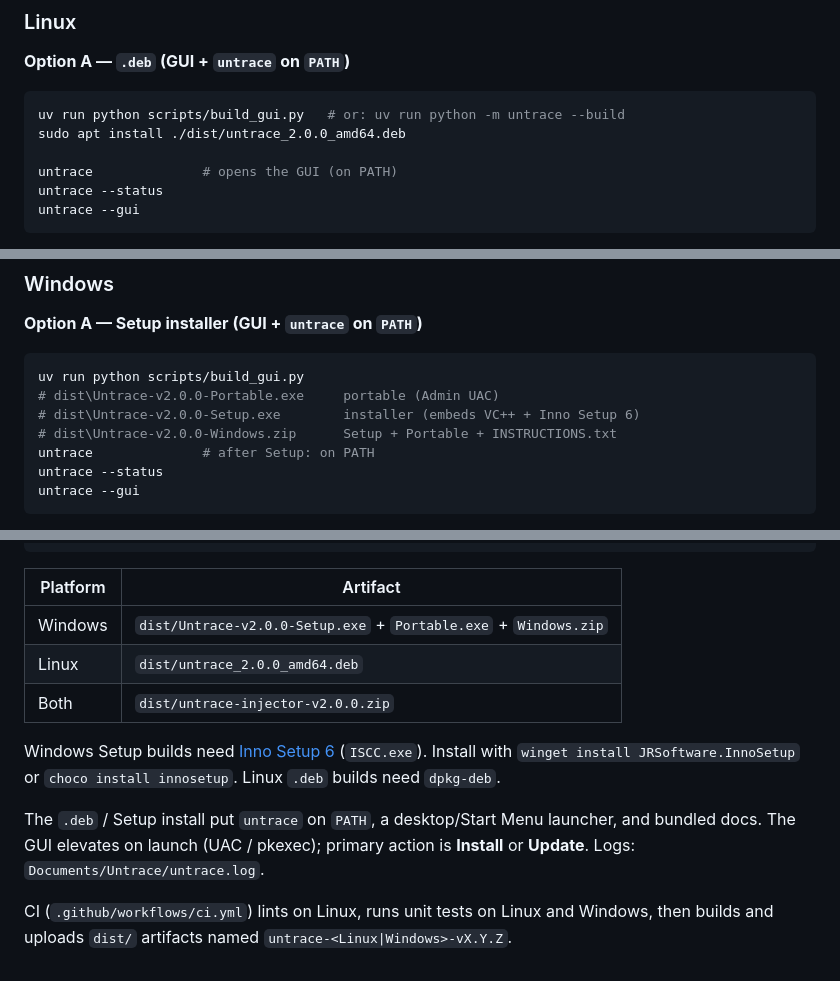
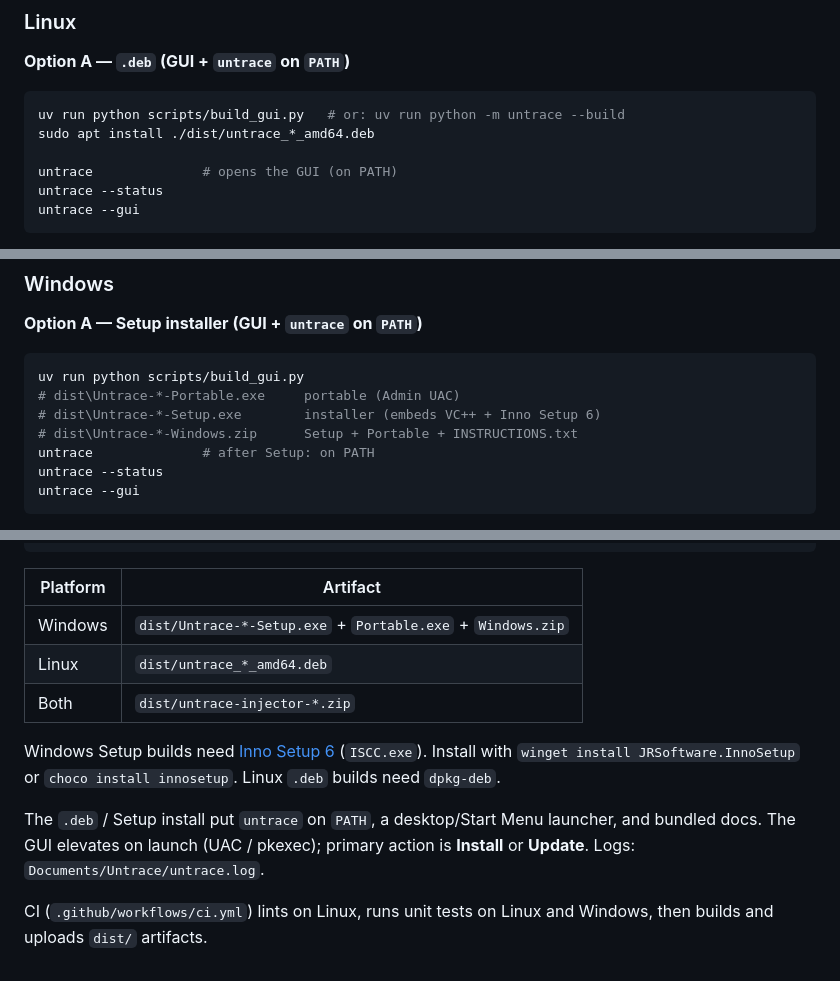
Before and after one commit to lovebrownie/untrace, a Markdown page: README.md, 3 parts joined by grey strips. Drawn GitHub-style.

Commit message:
Drop pinned version numbers from the README.
Use wildcard artifact names so release bumps do not require a docs update.

````diff
--- a/README.md
+++ b/README.md
@@ -22,7 +22,7 @@ Three independent layers (bare `--install` enables all):
 
 ```bash
 uv run python scripts/build_gui.py   # or: uv run python -m untrace --build
-sudo apt install ./dist/untrace_2.0.0_amd64.deb
+sudo apt install ./dist/untrace_*_amd64.deb
 
 untrace              # opens the GUI (on PATH)
 untrace --status
@@ -61,9 +61,9 @@ OK Selenium-manager patch
 
 ```powershell
 uv run python scripts/build_gui.py
-# dist\Untrace-v2.0.0-Portable.exe     portable (Admin UAC)
-# dist\Untrace-v2.0.0-Setup.exe        installer (embeds VC++ + Inno Setup 6)
-# dist\Untrace-v2.0.0-Windows.zip      Setup + Portable + INSTRUCTIONS.txt
+# dist\Untrace-*-Portable.exe     portable (Admin UAC)
+# dist\Untrace-*-Setup.exe        installer (embeds VC++ + Inno Setup 6)
+# dist\Untrace-*-Windows.zip      Setup + Portable + INSTRUCTIONS.txt
 untrace              # after Setup: on PATH
 untrace --status
 untrace --gui
@@ -185,12 +185,12 @@ uv run pytest
 
 | Platform | Artifact |
 |----------|----------|
-| Windows | `dist/Untrace-v2.0.0-Setup.exe` + `Portable.exe` + `Windows.zip` |
-| Linux | `dist/untrace_2.0.0_amd64.deb` |
-| Both | `dist/untrace-injector-v2.0.0.zip` |
+| Windows | `dist/Untrace-*-Setup.exe` + `Portable.exe` + `Windows.zip` |
+| Linux | `dist/untrace_*_amd64.deb` |
+| Both | `dist/untrace-injector-*.zip` |
 
 Windows Setup builds need [Inno Setup 6](https://jrsoftware.org/isinfo.php) (`ISCC.exe`). Install with `winget install JRSoftware.InnoSetup` or `choco install innosetup`. Linux `.deb` builds need `dpkg-deb`.
 
 The `.deb` / Setup install put `untrace` on `PATH`, a desktop/Start Menu launcher, and bundled docs. The GUI elevates on launch (UAC / pkexec); primary action is **Install** or **Update**. Logs: `Documents/Untrace/untrace.log`.
 
-CI (`.github/workflows/ci.yml`) lints on Linux, runs unit tests on Linux and Windows, then builds and uploads `dist/` artifacts named `untrace-<Linux|Windows>-vX.Y.Z`.
+CI (`.github/workflows/ci.yml`) lints on Linux, runs unit tests on Linux and Windows, then builds and uploads `dist/` artifacts.
````
